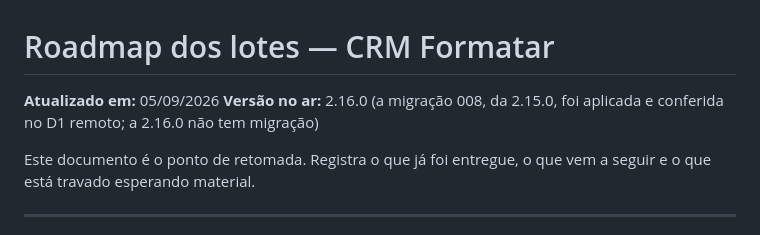
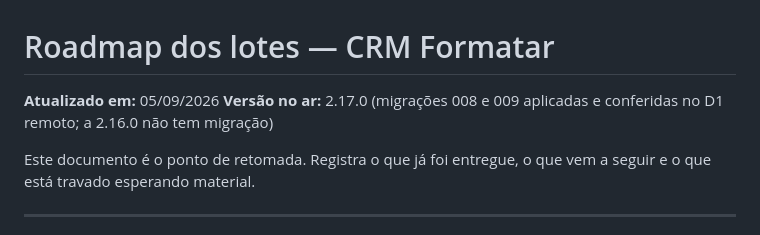
Before and after one commit to JairTVRS/CRM_FMT, a Markdown page: ROADMAP-Lotes-CRM-FMT.md, the part around the change. Drawn GitHub-style.

Commit message:
docs: roadmap registra a 2.17.0 no ar e a 009 conferida
Co-Authored-By: Claude Opus 5 <noreply@anthropic.com>

```diff
--- a/ROADMAP-Lotes-CRM-FMT.md
+++ b/ROADMAP-Lotes-CRM-FMT.md
@@ -1,8 +1,8 @@
 # Roadmap dos lotes — CRM Formatar
 
 **Atualizado em:** 05/09/2026
-**Versão no ar:** 2.16.0 (a migração 008, da 2.15.0, foi aplicada e
-conferida no D1 remoto; a 2.16.0 não tem migração)
+**Versão no ar:** 2.17.0 (migrações 008 e 009 aplicadas e conferidas no
+D1 remoto; a 2.16.0 não tem migração)
 
 Este documento é o ponto de retomada. Registra o que já foi entregue, o
 que vem a seguir e o que está travado esperando material.
```
